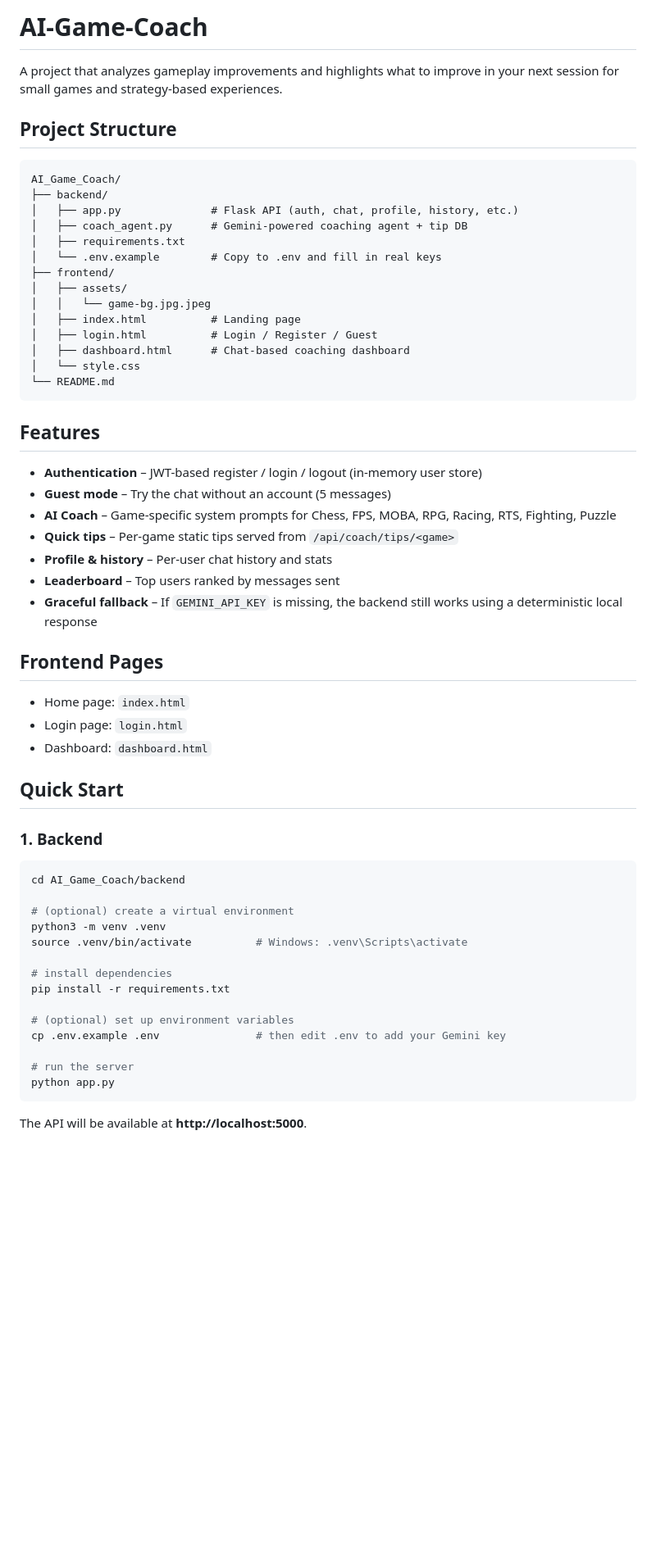
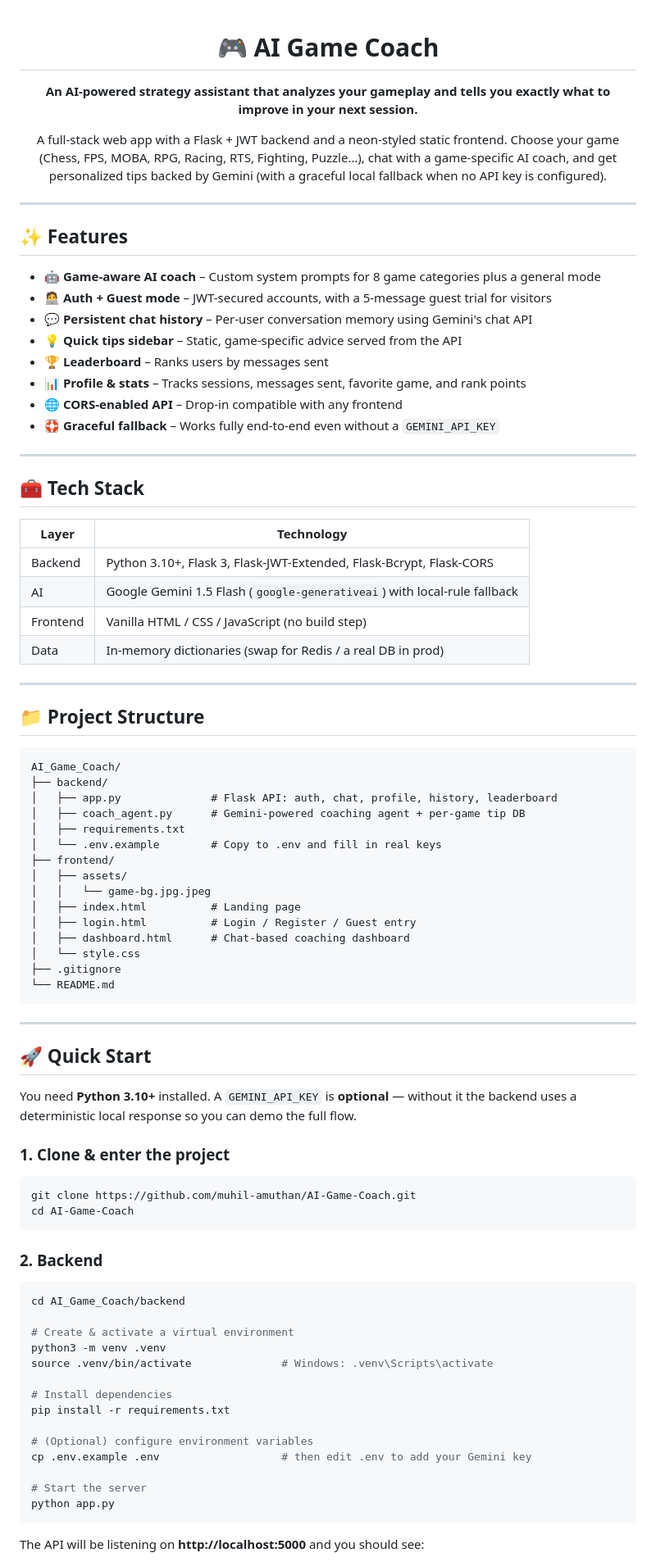
Before and after one commit to muhil-amuthan/AI-Game-Coach, a Markdown page: README.md, the part around one of its changes. Shown at 82% size. Drawn GitHub-style; blank space fills up the shorter version.

Commit message:
Update README with project documentation

````diff
--- a/README.md
+++ b/README.md
@@ -1,56 +1,87 @@
-# AI-Game-Coach
-A project that analyzes gameplay improvements and highlights what to improve in your next session for small games and strategy-based experiences.
+<div align="center">
 
-## Project Structure
+# 🎮 AI Game Coach
+
+**An AI-powered strategy assistant that analyzes your gameplay and tells you exactly what to improve in your next session.**
+
+A full-stack web app with a Flask + JWT backend and a neon-styled static frontend. Choose your game (Chess, FPS, MOBA, RPG, Racing, RTS, Fighting, Puzzle…), chat with a game-specific AI coach, and get personalized tips backed by Gemini (with a graceful local fallback when no API key is configured).
+
+</div>
+
+---
+
+## ✨ Features
+
+- 🤖 **Game-aware AI coach** – Custom system prompts for 8 game categories plus a general mode
+- 🧑‍💻 **Auth + Guest mode** – JWT-secured accounts, with a 5-message guest trial for visitors
+- 💬 **Persistent chat history** – Per-user conversation memory using Gemini's chat API
+- 💡 **Quick tips sidebar** – Static, game-specific advice served from the API
+- 🏆 **Leaderboard** – Ranks users by messages sent
+- 📊 **Profile & stats** – Tracks sessions, messages sent, favorite game, and rank points
+- 🌐 **CORS-enabled API** – Drop-in compatible with any frontend
+- 🛟 **Graceful fallback** – Works fully end-to-end even without a `GEMINI_API_KEY`
+
+---
+
+## 🧰 Tech Stack
+
+| Layer    | Technology                                                 |
+|----------|------------------------------------------------------------|
+| Backend  | Python 3.10+, Flask 3, Flask-JWT-Extended, Flask-Bcrypt, Flask-CORS |
+| AI       | Google Gemini 1.5 Flash (`google-generativeai`) with local-rule fallback |
+| Frontend | Vanilla HTML / CSS / JavaScript (no build step)            |
+| Data     | In-memory dictionaries (swap for Redis / a real DB in prod)|
+
+---
+
+## 📁 Project Structure
+
 ```
 AI_Game_Coach/
 ├── backend/
-│   ├── app.py              # Flask API (auth, chat, profile, history, etc.)
-│   ├── coach_agent.py      # Gemini-powered coaching agent + tip DB
+│   ├── app.py              # Flask API: auth, chat, profile, history, leaderboard
+│   ├── coach_agent.py      # Gemini-powered coaching agent + per-game tip DB
 │   ├── requirements.txt
 │   └── .env.example        # Copy to .env and fill in real keys
 ├── frontend/
 │   ├── assets/
 │   │   └── game-bg.jpg.jpeg
 │   ├── index.html          # Landing page
-│   ├── login.html          # Login / Register / Guest
+│   ├── login.html          # Login / Register / Guest entry
 │   ├── dashboard.html      # Chat-based coaching dashboard
 │   └── style.css
+├── .gitignore
 └── README.md
 ```
 
-## Features
-- **Authentication** – JWT-based register / login / logout (in-memory user store)
-- **Guest mode** – Try the chat without an account (5 messages)
-- **AI Coach** – Game-specific system prompts for Chess, FPS, MOBA, RPG, Racing, RTS, Fighting, Puzzle
-- **Quick tips** – Per-game static tips served from `/api/coach/tips/<game>`
-- **Profile & history** – Per-user chat history and stats
-- **Leaderboard** – Top users ranked by messages sent
-- **Graceful fallback** – If `GEMINI_API_KEY` is missing, the backend still works using a deterministic local response
+---
 
-## Frontend Pages
-- Home page: `index.html`
-- Login page: `login.html`
-- Dashboard: `dashboard.html`
+## 🚀 Quick Start
 
-## Quick Start
+You need **Python 3.10+** installed. A `GEMINI_API_KEY` is **optional** — without it the backend uses a deterministic local response so you can demo the full flow.
 
-### 1. Backend
+### 1. Clone & enter the project
+```bash
+git clone https://github.com/muhil-amuthan/AI-Game-Coach.git
+cd AI-Game-Coach
+```
+
+### 2. Backend
 ```bash
 cd AI_Game_Coach/backend
 
-# (optional) create a virtual environment
+# Create & activate a virtual environment
 python3 -m venv .venv
-source .venv/bin/activate          # Windows: .venv\Scripts\activate
+source .venv/bin/activate              # Windows: .venv\Scripts\activate
 
-# install dependencies
+# Install dependencies
 pip install -r requirements.txt
 
-# (optional) set up environment variables
-cp .env.example .env               # then edit .env to add your Gemini key
+# (Optional) configure environment variables
+cp .env.example .env                   # then edit .env to add your Gemini key
 
-# run the server
+# Start the server
 python app.py
 ```
-The API will be available at **http://localhost:5000**.
+The API will be listening on **http://localhost:5000** and you should see:
 
````
Also changed, not shown: other parts of README.md (+104 -31 lines).
